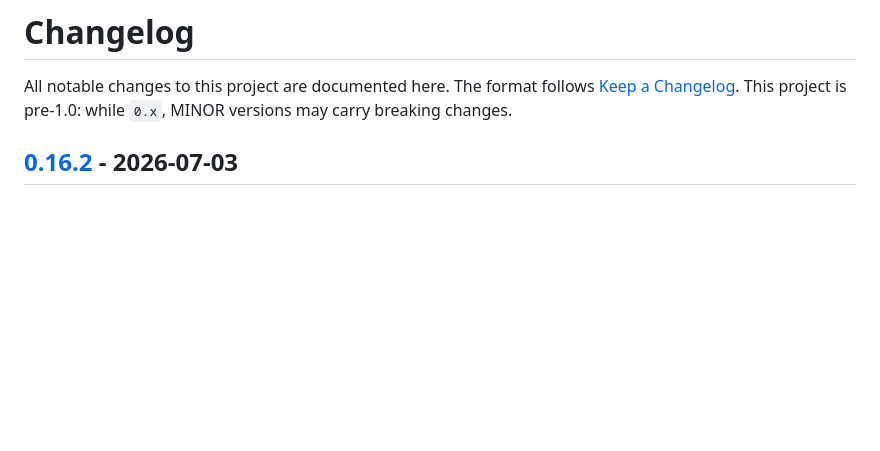
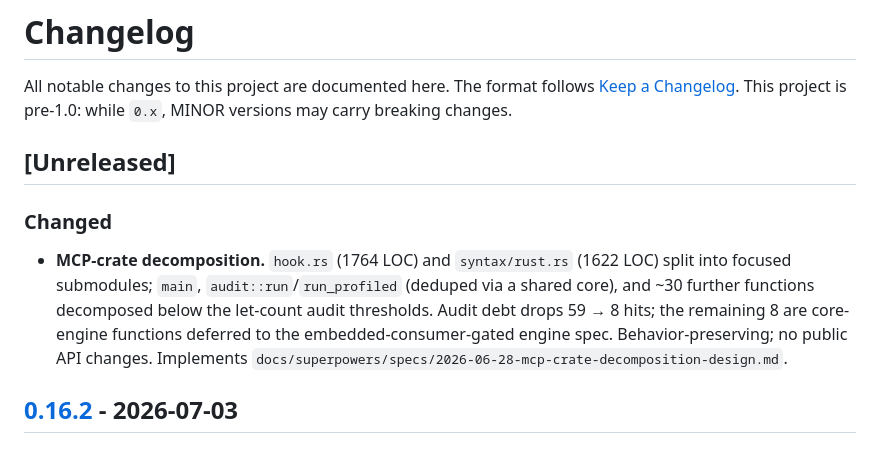
Before and after one commit to awaterma/phronesis, a Markdown page: CHANGELOG.md, the part around the change. GitHub-like rendering; blank space fills up the shorter version.

```diff
--- a/CHANGELOG.md
+++ b/CHANGELOG.md
@@ -3,6 +3,17 @@
 All notable changes to this project are documented here. The format follows
 [Keep a Changelog](https://keepachangelog.com/en/1.1.0/). This project is
 pre-1.0: while `0.x`, MINOR versions may carry breaking changes.
+
+## [Unreleased]
+
+### Changed
+- **MCP-crate decomposition.** `hook.rs` (1764 LOC) and `syntax/rust.rs`
+  (1622 LOC) split into focused submodules; `main`, `audit::run`/`run_profiled`
+  (deduped via a shared core), and ~30 further functions decomposed below the
+  let-count audit thresholds. Audit debt drops 59 → 8 hits; the remaining 8
+  are core-engine functions deferred to the embedded-consumer-gated engine
+  spec. Behavior-preserving; no public API changes. Implements
+  `docs/superpowers/specs/2026-06-28-mcp-crate-decomposition-design.md`.
 
 ## [0.16.2] - 2026-07-03
 
```
Also changed, not shown: docs/specs/SPEC-god-file-decomposition.md (+10 -1 lines), 1 other file.
